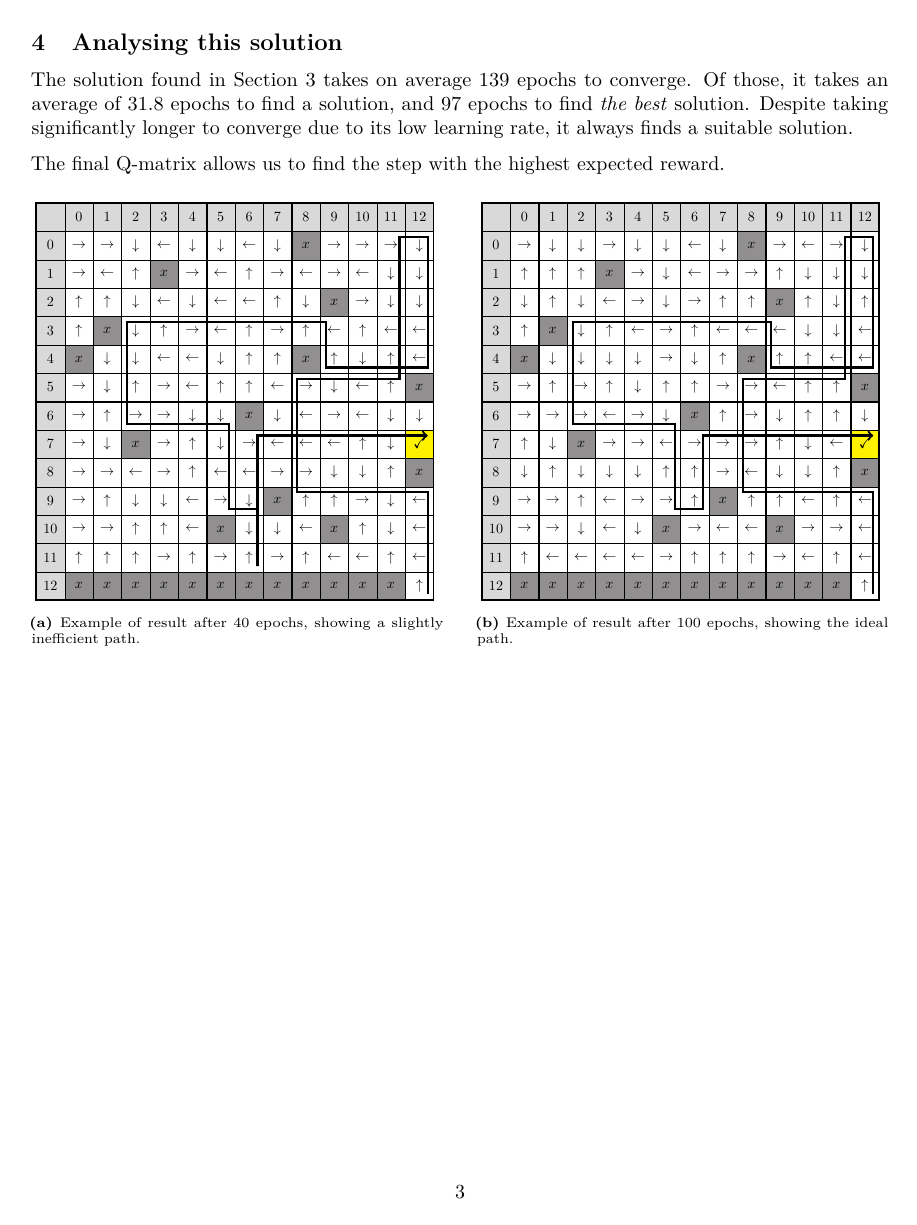
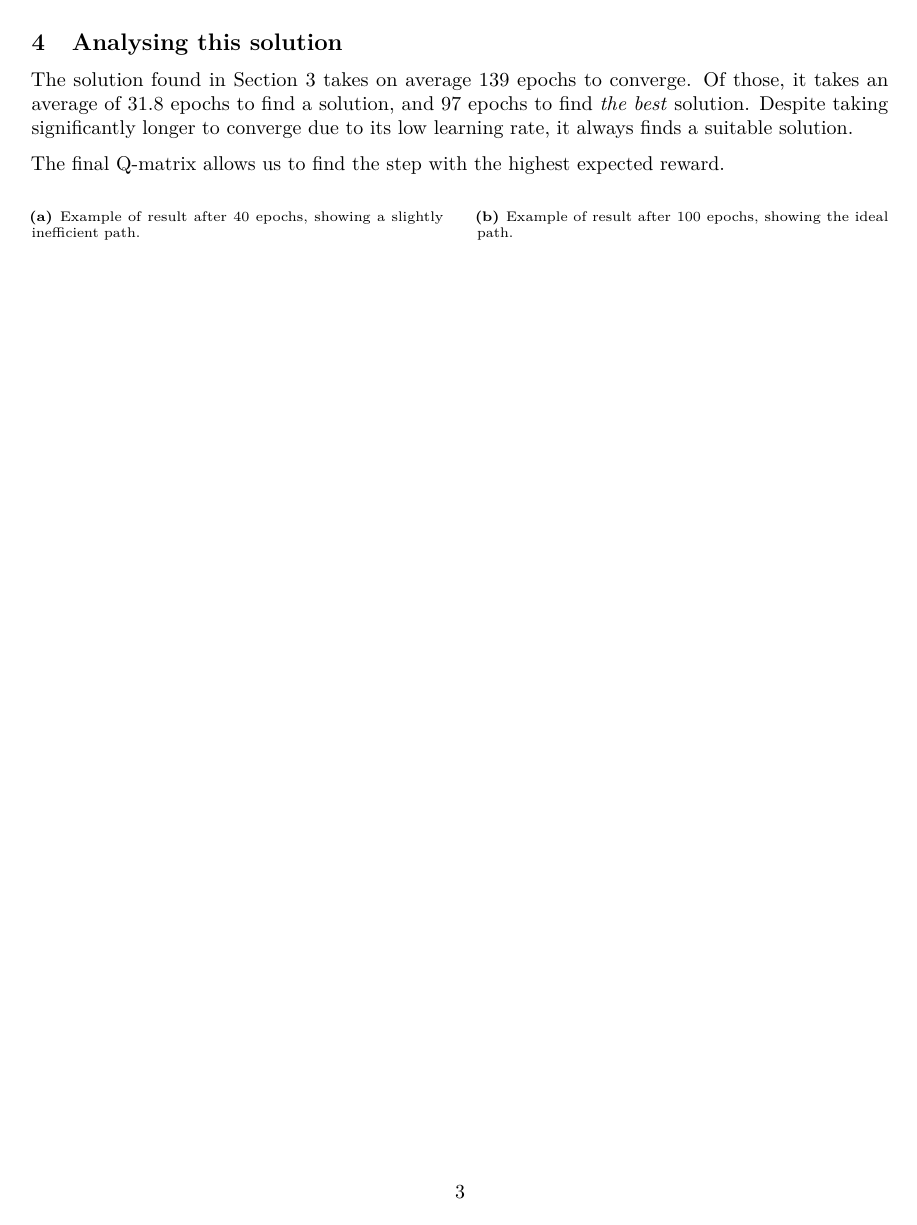
Before and after one commit to mfixman/ai-reinforcement, a LaTeX document (Report/reinforcement_report.tex, which reads Report/task1.tex): page 4 of 6. Compiled offline with pdfLaTeX.

Commit message:
Updates from Overleaf

```diff
--- a/Report/reinforcement_report.tex
+++ b/Report/reinforcement_report.tex
@@ -1,4 +1,4 @@
-\documentclass{article}
+\documentclass[table,dvipsnames]{article}
 
 \usepackage[utf8]{inputenc}
 \usepackage{lmodern}
@@ -13,7 +13,7 @@
 \usepackage{bm}
 \usepackage{amsmath}
 \usepackage{amssymb}
-\usepackage[table,dvipsnames]{xcolor}
+\usepackage{xcolor}
 \usepackage{relsize}
 \usepackage{enumitem}
 \usepackage{amsfonts}
--- a/Report/task1.tex
+++ b/Report/task1.tex
@@ -140,11 +140,11 @@ The final Q-matrix allows us to find the step with the highest expected reward.
 \begin{figure}[h]
 	\centering
 	\begin{subfigure}{.48\textwidth}
-		\resizebox{\textwidth}{!}{\input{bad_task1_map.tikz}}
+		% \resizebox{\textwidth}{!}{\input{bad_task1_map.tikz}}
 		\caption{Example of result after 40 epochs, showing a slightly inefficient path.}
 	\end{subfigure}\hfill{}
 	\begin{subfigure}{.48\textwidth}
-		\resizebox{\textwidth}{!}{\input{good_task1_map.tikz}}
+		% \resizebox{\textwidth}{!}{\input{good_task1_map.tikz}}
 		\caption{Example of result after 100 epochs, showing the ideal path.}
 	\end{subfigure}
 \end{figure}
```
